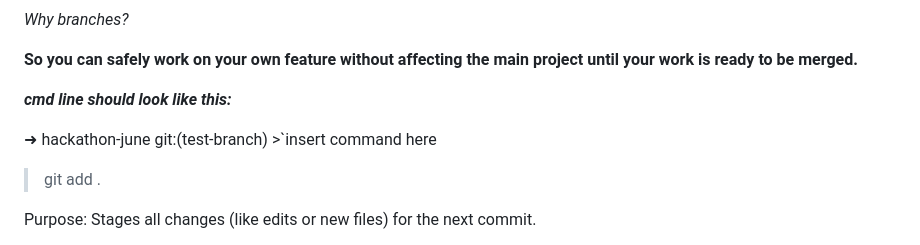
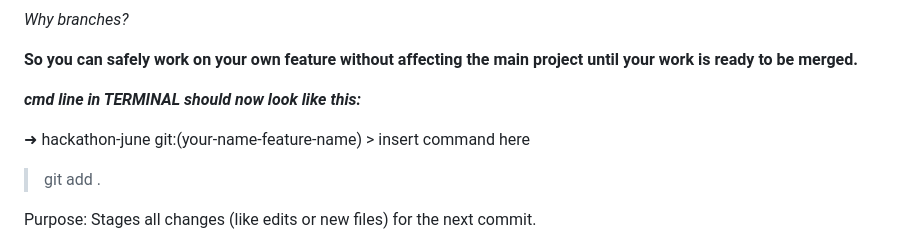
Before and after one commit to ernestcortazar3/hackathon-june-labyrinth, a Markdown page: README.md, the part around the change. Rendered like a GitHub page.

```diff
--- a/README.md
+++ b/README.md
@@ -90,9 +90,9 @@ _Why branches?_
 
 **So you can safely work on your own feature without affecting the main project until your work is ready to be merged.**
 
-**_cmd line should look like this:_**
+**_cmd line in TERMINAL should now look like this:_**
 
-➜ hackathon-june git:(test-branch) >`insert command here
+➜ hackathon-june git:(your-name-feature-name) > insert command here
 
 > git add .
 
```
